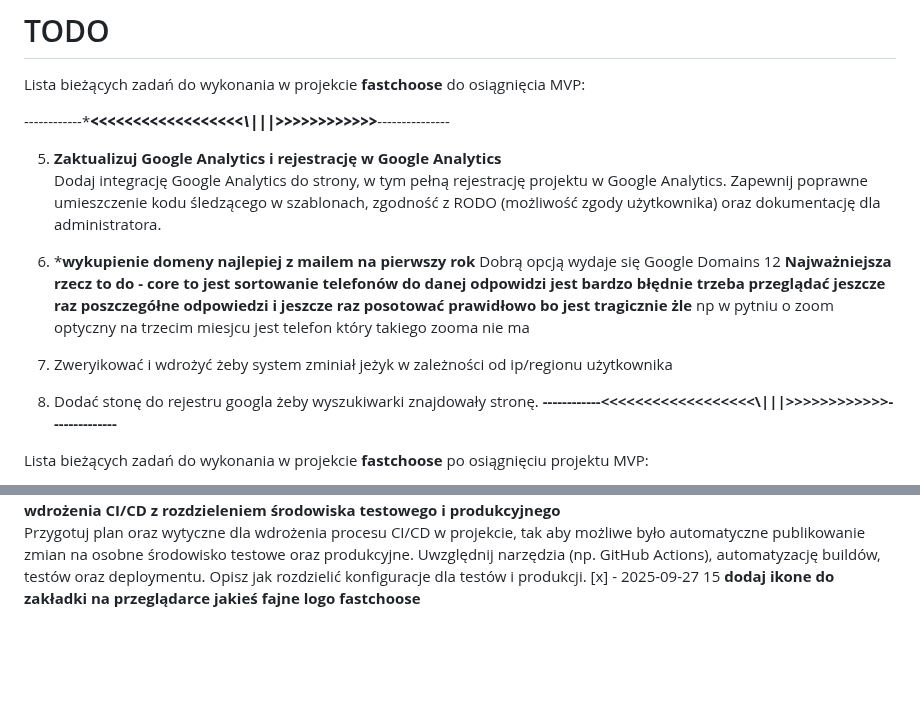
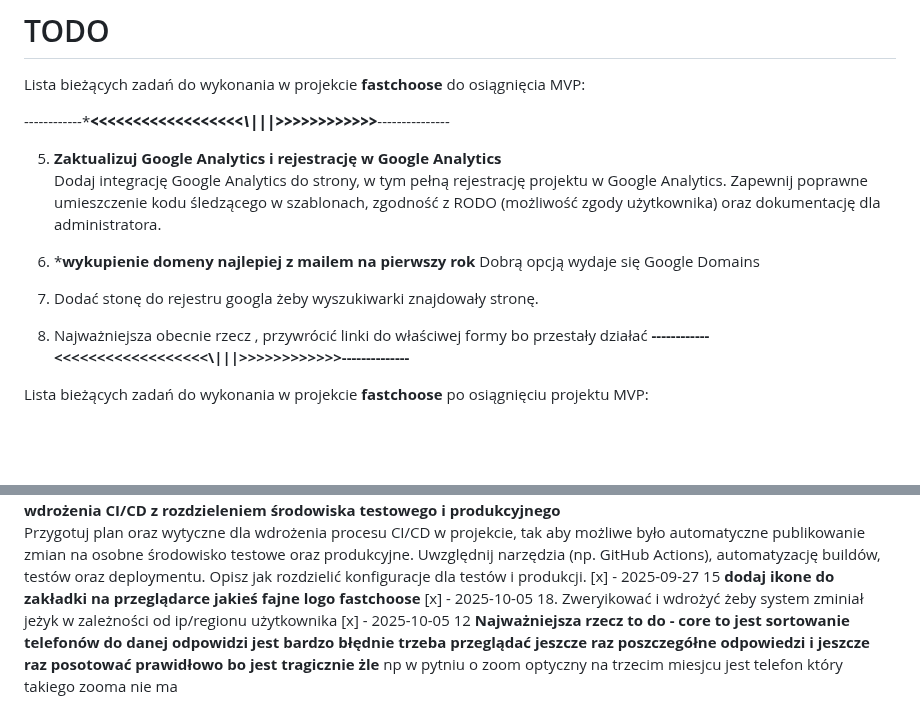
Before and after one commit to RadKru7/fastchoose, a Markdown page: todo.md, 2 parts joined by grey strips. Drawn GitHub-style; blank space fills up the shorter version.

```diff
--- a/todo.md
+++ b/todo.md
@@ -11,12 +11,12 @@ Lista bieżących zadań do wykonania w projekcie **fastchoose** do osiągnięci
 
 11. ***wykupienie domeny najlepiej z mailem na pierwszy rok**
     Dobrą opcją wydaje się  Google Domains
-12 **Najważniejsza rzecz to do - core to jest sortowanie telefonów do danej odpowidzi jest bardzo błędnie trzeba przeglądać jeszcze raz poszczegółne odpowiedzi i jeszcze raz posotować prawidłowo bo jest tragicznie żle**
-    np w pytniu o zoom optyczny na trzecim miesjcu jest telefon który takiego zooma nie ma
 
 
-18. Zweryikować i wdrożyć żeby system zminiał jeżyk w zależności od ip/regionu użytkownika
+
+
    19. Dodać stonę do rejestru googla żeby wyszukiwarki znajdowały stronę.
+   20. Najważniejsza obecnie rzecz , przywrócić linki do właściwej formy bo przestały działać
 **------------<<<<<<<<<<<<<<<<<<\\\|||>>>>>>>>>>>>--------------**
 
 Lista bieżących zadań do wykonania w projekcie **fastchoose** po osiągnięciu projektu MVP:
@@ -60,3 +60,6 @@ Archiwum
 [x] - 2025-09-26 4. **Opracuj metodologię wdrożenia CI/CD z rozdzieleniem środowiska testowego i produkcyjnego**
    Przygotuj plan oraz wytyczne dla wdrożenia procesu CI/CD w projekcie, tak aby możliwe było automatyczne publikowanie zmian na osobne środowisko testowe oraz produkcyjne. Uwzględnij narzędzia (np. GitHub Actions), automatyzację buildów, testów oraz deploymentu. Opisz jak rozdzielić konfiguracje dla testów i produkcji.
 [x] - 2025-09-27  15 **dodaj ikone do zakładki na przeglądarce jakieś fajne logo fastchoose**
+[x] - 2025-10-05  18. Zweryikować i wdrożyć żeby system zminiał jeżyk w zależności od ip/regionu użytkownika
+[x] - 2025-10-05  12 **Najważniejsza rzecz to do - core to jest sortowanie telefonów do danej odpowidzi jest bardzo błędnie trzeba przeglądać jeszcze raz poszczegółne odpowiedzi i jeszcze raz posotować prawidłowo bo jest tragicznie żle**
+    np w pytniu o zoom optyczny na trzecim miesjcu jest telefon który takiego zooma nie ma
```
